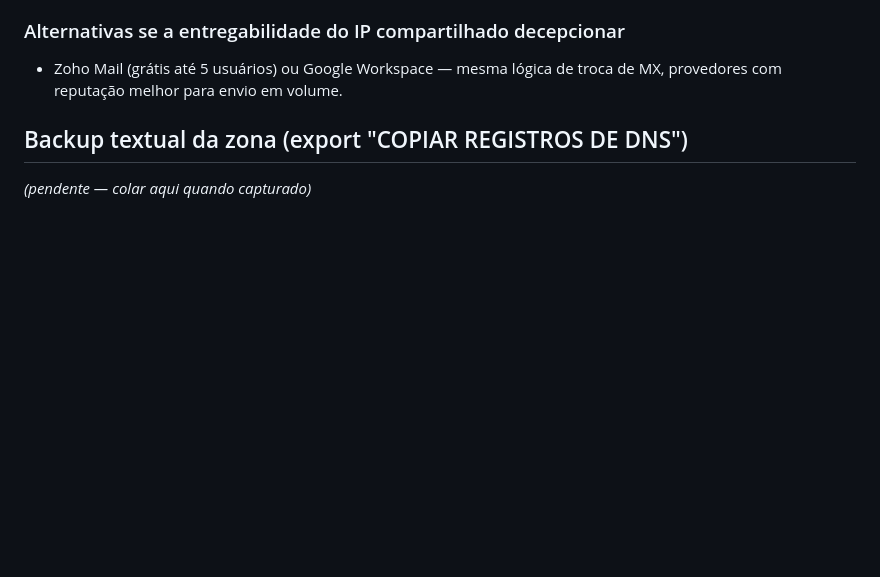
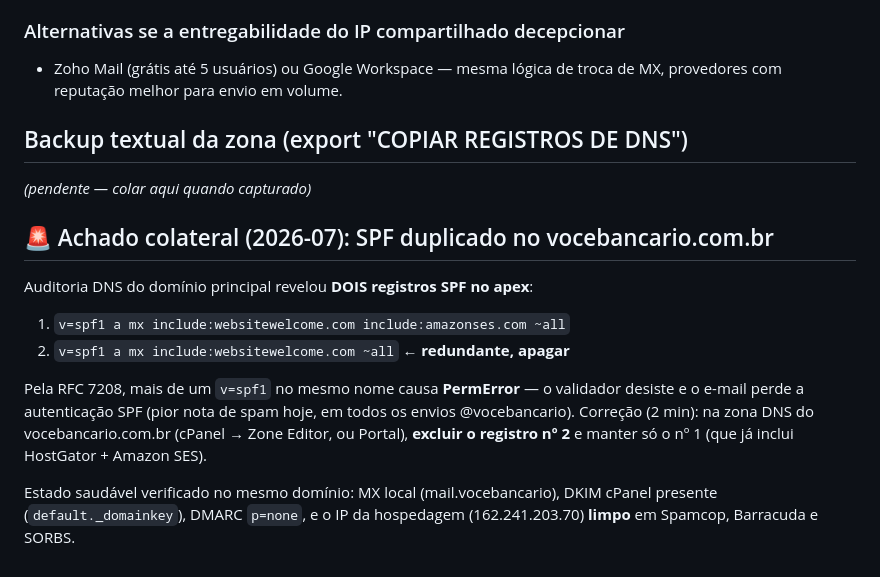
Before and after one commit to rodrigoarboes/finhire, a Markdown page: docs/DNS_EMAIL_FINHIRE.md, the part around the change. GitHub-like rendering; blank space fills up the shorter version.

Commit message:
docs: achado na auditoria — SPF duplicado no vocebancario.com.br
Dois registros v=spf1 no apex causam PermError (RFC 7208) e derrubam a
autenticação SPF de todos os envios do domínio principal. Documentada a
correção (manter só o registro com amazonses) e o estado saudável do
restante: DKIM ok, DMARC p=none, IP da hospedagem limpo em 3 blocklists.

Co-Authored-By: Claude Opus 4.8 <noreply@anthropic.com>
Claude-Session: https://claude.ai/code/session_01BMhrZfjzsXHQqE2iugpFeo

```diff
--- a/docs/DNS_EMAIL_FINHIRE.md
+++ b/docs/DNS_EMAIL_FINHIRE.md
@@ -113,3 +113,20 @@ Mudanças na zona do Portal:
 ## Backup textual da zona (export "COPIAR REGISTROS DE DNS")
 
 _(pendente — colar aqui quando capturado)_
+
+## 🚨 Achado colateral (2026-07): SPF duplicado no vocebancario.com.br
+
+Auditoria DNS do domínio principal revelou **DOIS registros SPF no apex**:
+
+1. `v=spf1 a mx include:websitewelcome.com include:amazonses.com ~all`
+2. `v=spf1 a mx include:websitewelcome.com ~all`  ← **redundante, apagar**
+
+Pela RFC 7208, mais de um `v=spf1` no mesmo nome causa **PermError** — o
+validador desiste e o e-mail perde a autenticação SPF (pior nota de spam
+hoje, em todos os envios @vocebancario). Correção (2 min): na zona DNS do
+vocebancario.com.br (cPanel → Zone Editor, ou Portal), **excluir o registro
+nº 2** e manter só o nº 1 (que já inclui HostGator + Amazon SES).
+
+Estado saudável verificado no mesmo domínio: MX local (mail.vocebancario),
+DKIM cPanel presente (`default._domainkey`), DMARC `p=none`, e o IP da
+hospedagem (162.241.203.70) **limpo** em Spamcop, Barracuda e SORBS.
```
